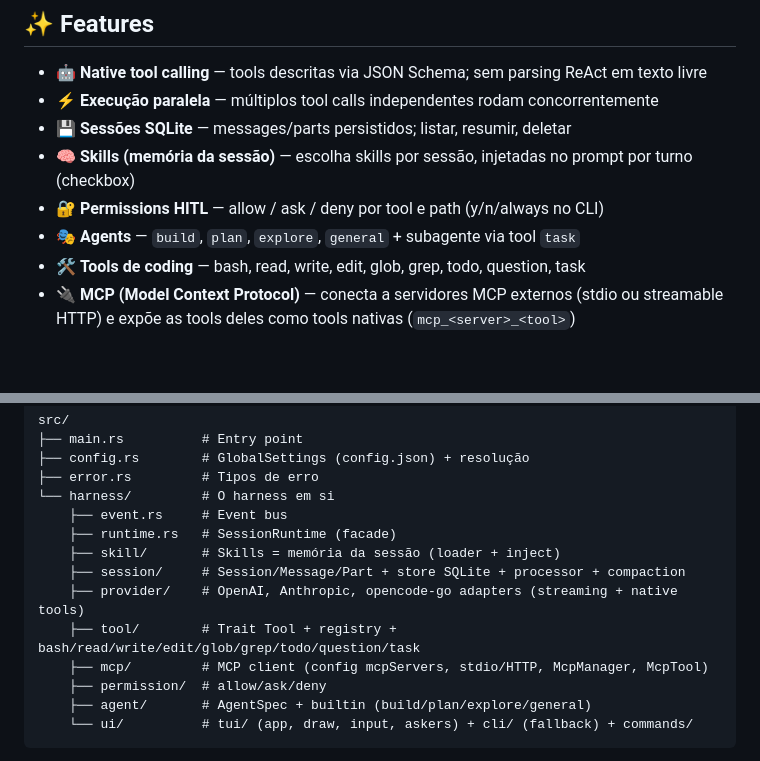
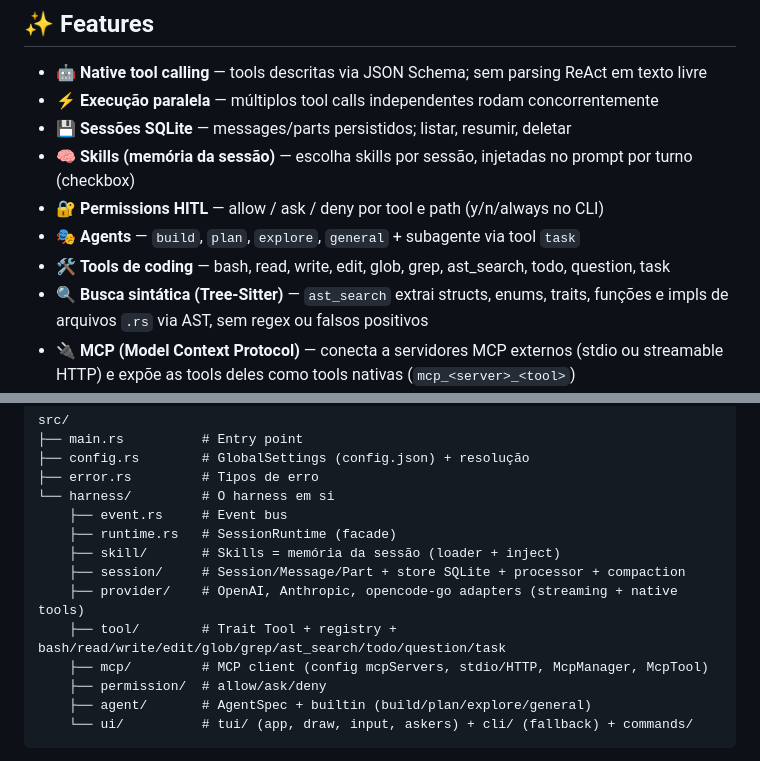
Before and after one commit to lucas-moraes/rustclaw, a Markdown page: README.md, 2 parts joined by grey strips. Drawn GitHub-style; blank space fills up the shorter version.

```diff
--- a/README.md
+++ b/README.md
@@ -10,7 +10,8 @@ Coding agent harness em Rust, no estilo OpenCode / Claude Code. Loop de agente c
 - 🧠 **Skills (memória da sessão)** — escolha skills por sessão, injetadas no prompt por turno (checkbox)
 - 🔐 **Permissions HITL** — allow / ask / deny por tool e path (y/n/always no CLI)
 - 🎭 **Agents** — `build`, `plan`, `explore`, `general` + subagente via tool `task`
-- 🛠️ **Tools de coding** — bash, read, write, edit, glob, grep, todo, question, task
+- 🛠️ **Tools de coding** — bash, read, write, edit, glob, grep, ast_search, todo, question, task
+- 🔍 **Busca sintática (Tree-Sitter)** — `ast_search` extrai structs, enums, traits, funções e impls de arquivos `.rs` via AST, sem regex ou falsos positivos
 - 🔌 **MCP (Model Context Protocol)** — conecta a servidores MCP externos (stdio ou streamable HTTP) e expõe as tools deles como tools nativas (`mcp_<server>_<tool>`)
 - 🌐 **Web Research Gratuito** — busca no DuckDuckGo (`web_search`) e conversão de documentações HTML para Markdown limpo (`fetch_webpage`) sem dependência de API keys pagas
 - 📋 **Exportação Rápida de Código** — copie (`Ctrl+Y`) ou salve em arquivo (`Ctrl+S`) os blocos de código gerados pelo agente instantaneamente através da TUI
@@ -193,7 +194,7 @@ src/
     ├── skill/       # Skills = memória da sessão (loader + inject)
     ├── session/     # Session/Message/Part + store SQLite + processor + compaction
     ├── provider/    # OpenAI, Anthropic, opencode-go adapters (streaming + native tools)
-    ├── tool/        # Trait Tool + registry + bash/read/write/edit/glob/grep/todo/question/task
+    ├── tool/        # Trait Tool + registry + bash/read/write/edit/glob/grep/ast_search/todo/question/task
     ├── mcp/         # MCP client (config mcpServers, stdio/HTTP, McpManager, McpTool)
     ├── permission/  # allow/ask/deny
     ├── agent/       # AgentSpec + builtin (build/plan/explore/general)
```
Also changed, not shown: AGENTS.md (+13 -1 lines).
